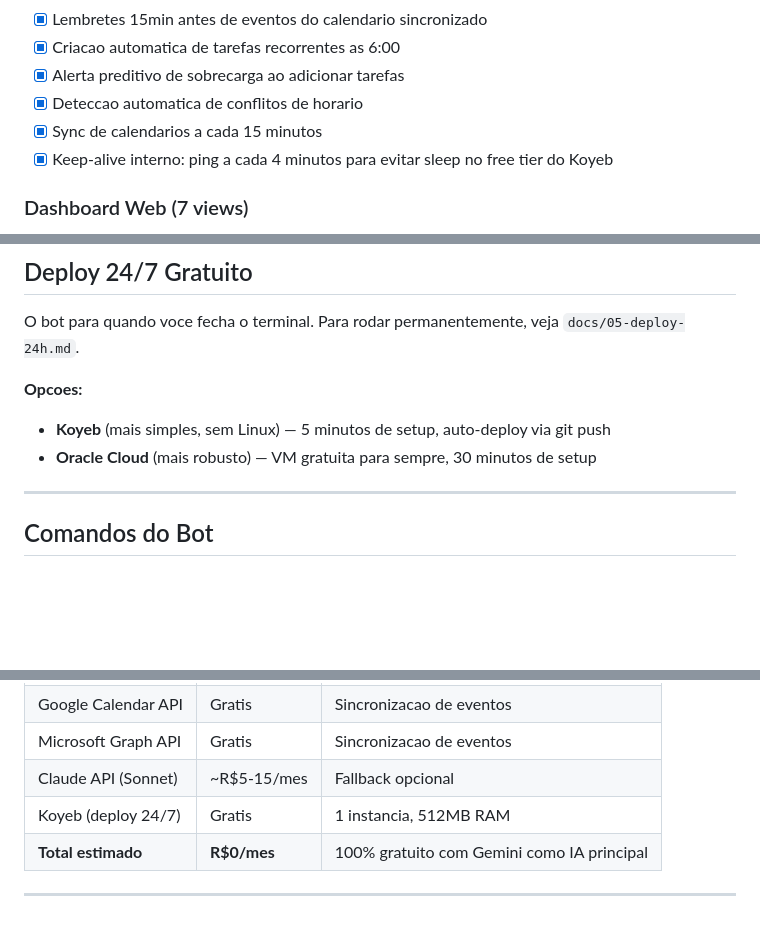
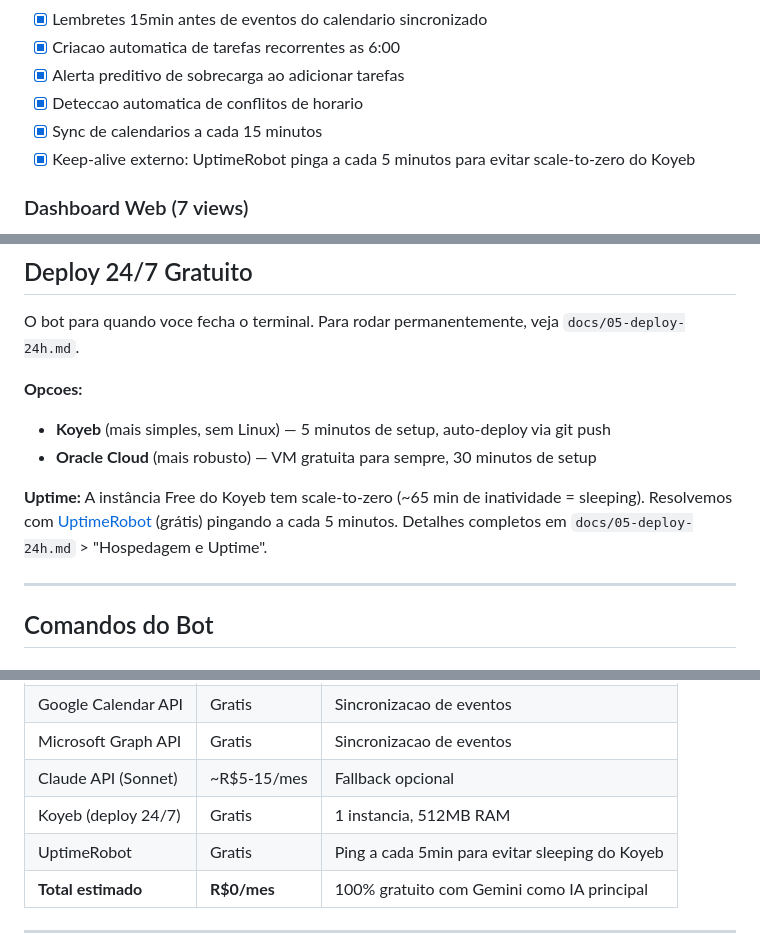
Before and after one commit to wendelcastro/organizador-tarefas, a Markdown page: README.md, 3 parts joined by grey strips. Rendered like a GitHub page; blank space fills up the shorter version.

```diff
--- a/README.md
+++ b/README.md
@@ -88,7 +88,7 @@ A IA:
 - [x] Alerta preditivo de sobrecarga ao adicionar tarefas
 - [x] Deteccao automatica de conflitos de horario
 - [x] Sync de calendarios a cada 15 minutos
-- [x] Keep-alive interno: ping a cada 4 minutos para evitar sleep no free tier do Koyeb
+- [x] Keep-alive externo: UptimeRobot pinga a cada 5 minutos para evitar scale-to-zero do Koyeb
 
 ### Dashboard Web (7 views)
 - [x] 7 views: Todas | Hoje | Semana | Revisão Semanal | Matriz Eisenhower | Blocos de Tempo | KPIs
@@ -415,6 +415,10 @@ O bot para quando voce fecha o terminal. Para rodar permanentemente, veja `docs/
 - **Koyeb** (mais simples, sem Linux) — 5 minutos de setup, auto-deploy via git push
 - **Oracle Cloud** (mais robusto) — VM gratuita para sempre, 30 minutos de setup
 
+**Uptime:** A instância Free do Koyeb tem scale-to-zero (~65 min de inatividade = sleeping).
+Resolvemos com [UptimeRobot](https://uptimerobot.com) (grátis) pingando a cada 5 minutos.
+Detalhes completos em `docs/05-deploy-24h.md` > "Hospedagem e Uptime".
+
 ---
 
 ## Comandos do Bot
@@ -537,6 +541,7 @@ organizador-tarefas/
 | Microsoft Graph API | Gratis | Sincronizacao de eventos |
 | Claude API (Sonnet) | ~R$5-15/mes | Fallback opcional |
 | Koyeb (deploy 24/7) | Gratis | 1 instancia, 512MB RAM |
+| UptimeRobot | Gratis | Ping a cada 5min para evitar sleeping do Koyeb |
 | **Total estimado** | **R$0/mes** | 100% gratuito com Gemini como IA principal |
 
 ---
```
Also changed, not shown: docs/05-deploy-24h.md (+91 -0 lines).
